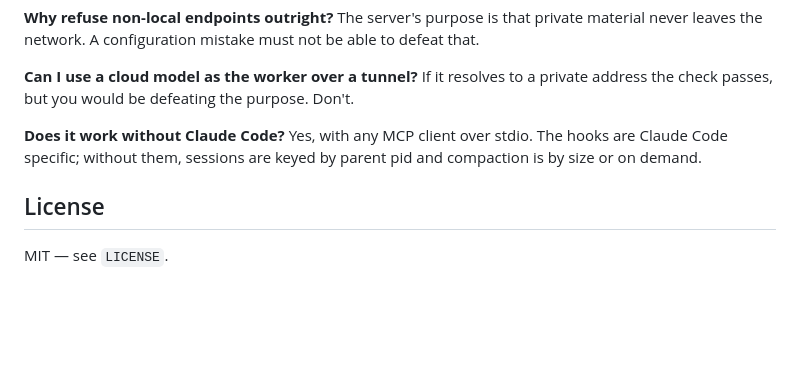
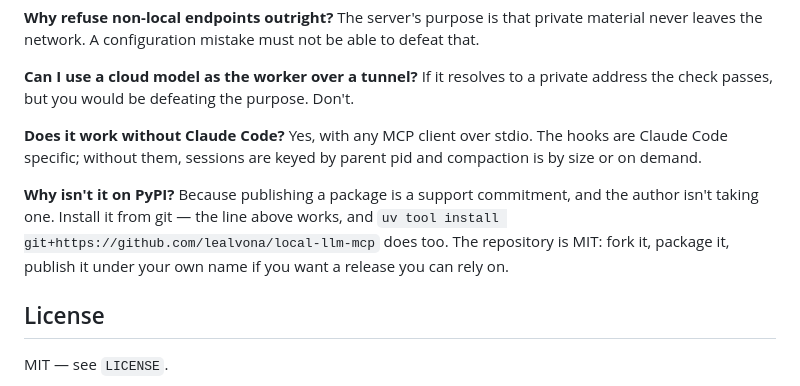
Before and after one commit to lealvona/local-llm-mcp, a Markdown page: README.md, the part around the change. Rendered like a GitHub page; blank space fills up the shorter version.

```diff
--- a/README.md
+++ b/README.md
@@ -829,6 +829,11 @@ address the check passes, but you would be defeating the purpose. Don't.
 are Claude Code specific; without them, sessions are keyed by parent pid and compaction
 is by size or on demand.
 
+**Why isn't it on PyPI?** Because publishing a package is a support commitment, and the
+author isn't taking one. Install it from git — the line above works, and `uv tool install
+git+https://github.com/lealvona/local-llm-mcp` does too. The repository is MIT: fork it,
+package it, publish it under your own name if you want a release you can rely on.
+
 ## License
 
 MIT — see `LICENSE`.
```
Also changed, not shown: CHANGELOG.md (+5 -0 lines), ROADMAP.md (deleted, +0 -19 lines).
